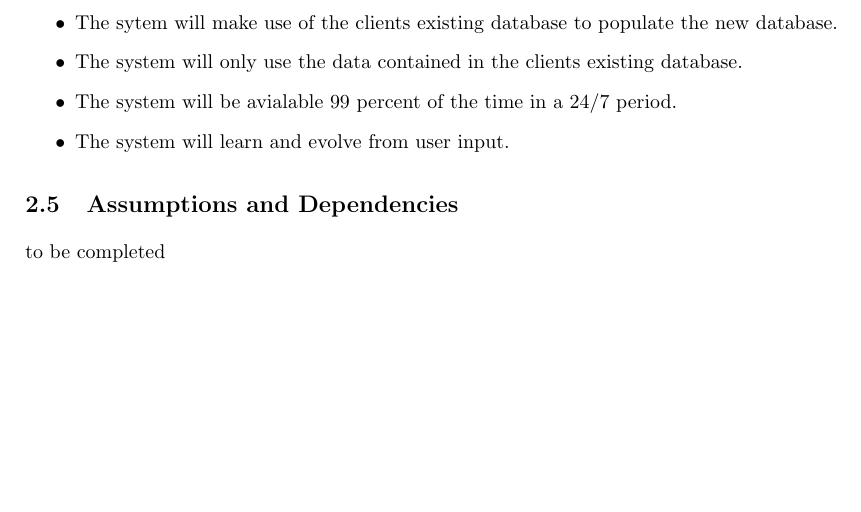
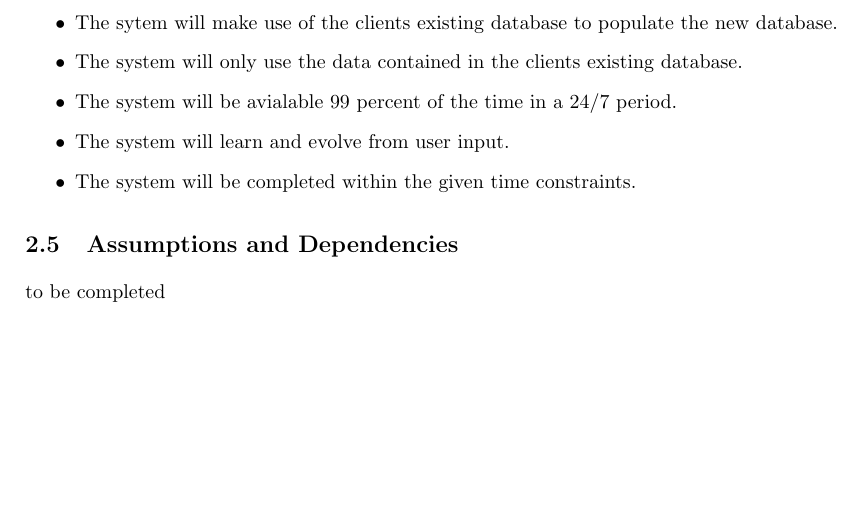
Before and after one commit to josephbondjobo/CodeX, a LaTeX document (System Requirements and Design/System Requirements and Design.tex): part of page 7 of 11, cut so that both start at the same text. Compiled offline with pdfLaTeX.

Commit message:
Added a constraint

```diff
--- a/System Requirements and Design/System Requirements and Design.tex
+++ b/System Requirements and Design/System Requirements and Design.tex
@@ -171,6 +171,7 @@ Primary memory(RAM) will use 50MB on average, based on how long the application
 		\item The system will only use the data contained in the clients existing database.
 		\item The system will be avialable 99 percent of the time in a 24/7 period.
 		\item The system will learn and evolve from user input.
+		\item The system will be completed within the given time constraints.
 
 	\end{itemize}
 
```
